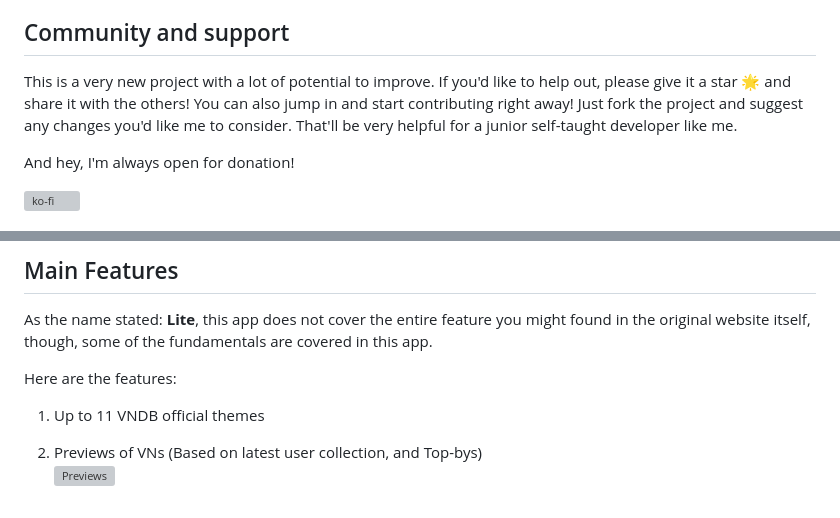
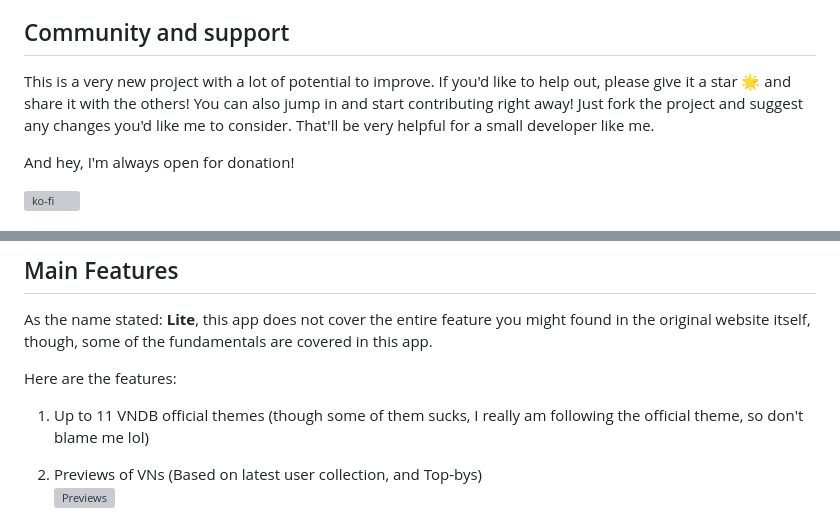
Before and after one commit to daniel-c-j/vndb-lite, a Markdown page: README.md, 2 parts joined by grey strips. Rendered like a GitHub page; grey boxes are pictures that could not be loaded.

```diff
--- a/README.md
+++ b/README.md
@@ -19,7 +19,7 @@ This project, **VNDB Lite**, is not an official app advertised by the official [
 
 
 ## Community and support
-This is a very new project with a lot of potential to improve. If you'd like to help out, please give it a star 🌟 and share it with the others! You can also jump in and start contributing right away! Just fork the project and suggest any changes you'd like me to consider. That'll be very helpful for a junior self-taught developer like me.
+This is a very new project with a lot of potential to improve. If you'd like to help out, please give it a star 🌟 and share it with the others! You can also jump in and start contributing right away! Just fork the project and suggest any changes you'd like me to consider. That'll be very helpful for a small developer like me.
 
 And hey, I'm always open for donation!
 
@@ -61,7 +61,7 @@ Unfortunately and currently, I don't have any IOS device to neither build nor ev
 As the name stated: **Lite**, this app does not cover the entire feature you might found in the original website itself, though, some of the fundamentals are covered in this app.
 
 Here are the features:
-1. Up to 11 VNDB official themes
+1. Up to 11 VNDB official themes (though some of them sucks, I really am following the official theme, so don't blame me lol)
 
 2. Previews of VNs (Based on latest user collection, and Top-bys)
 <br>[![Previews](https://img.icons8.com/ios-filled/50/000000/video.png)](https://github.com/Daniel-C-J/vndb-lite/raw/refs/heads/master/media/feature/preview.mkv)
```
